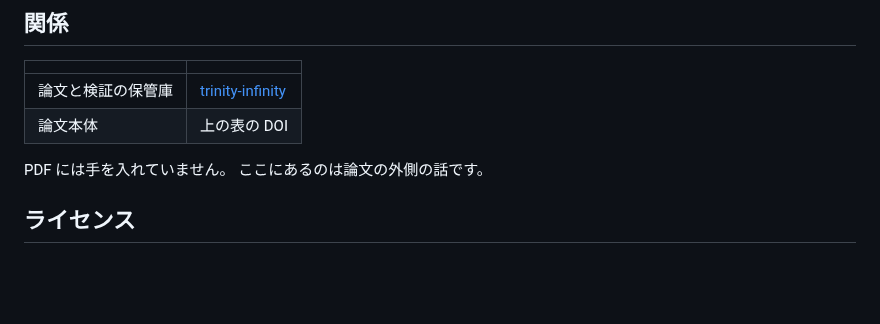
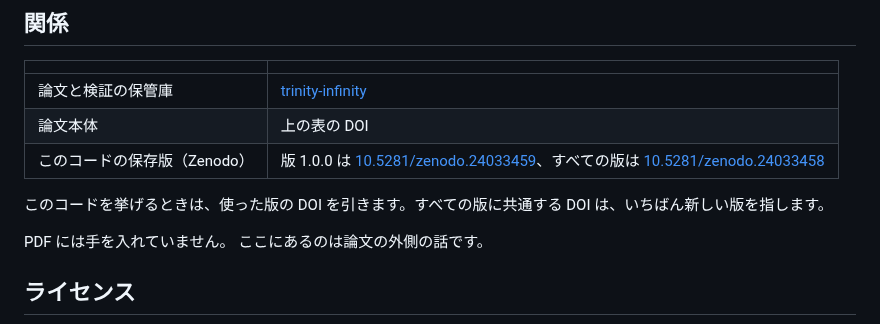
Before and after one commit to cpsbvbng26-dotcom/trinity-operator, a Markdown page: README.md, the part around the change. GitHub-like rendering; blank space fills up the shorter version.

Commit message:
README：このコードの保存版の DOI と、引き方
Co-Authored-By: Claude Opus 5.5 <noreply@anthropic.com>
Claude-Session: https://claude.ai/code/session_01QqWsm63g52W27jU94E5dfL

```diff
--- a/README.md
+++ b/README.md
@@ -366,6 +366,9 @@ python3 verification/check_roadmap.py
 | --- | --- |
 | 論文と検証の保管庫 | [trinity-infinity](https://github.com/cpsbvbng26-dotcom/trinity-infinity) |
 | 論文本体 | 上の表の DOI |
+| このコードの保存版（Zenodo） | 版 1.0.0 は [10.5281/zenodo.24033459](https://doi.org/10.5281/zenodo.24033459)、すべての版は [10.5281/zenodo.24033458](https://doi.org/10.5281/zenodo.24033458) |
+
+このコードを挙げるときは、使った版の DOI を引きます。すべての版に共通する DOI は、いちばん新しい版を指します。
 
 PDF には手を入れていません。 ここにあるのは論文の外側の話です。
 
```
